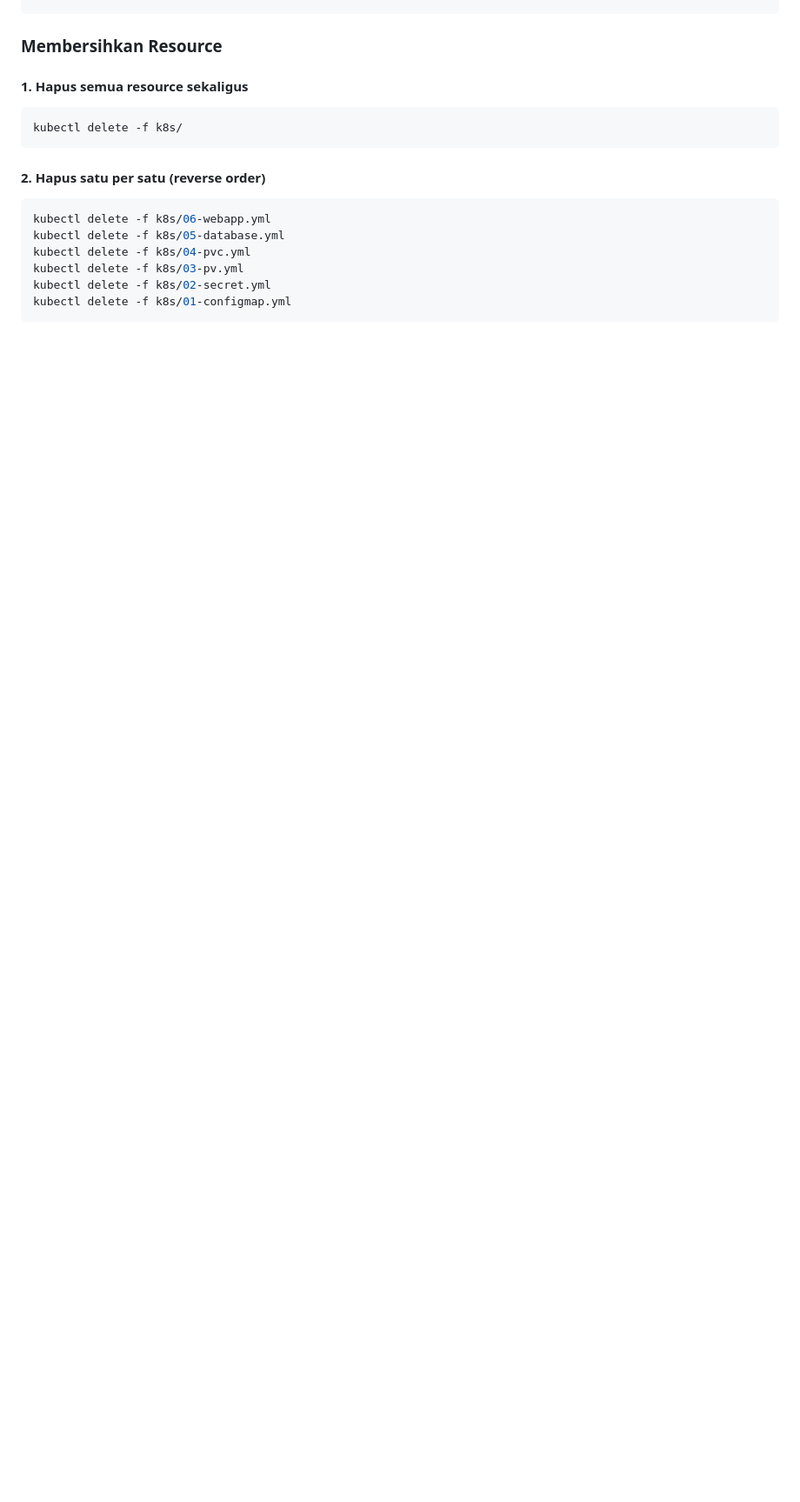
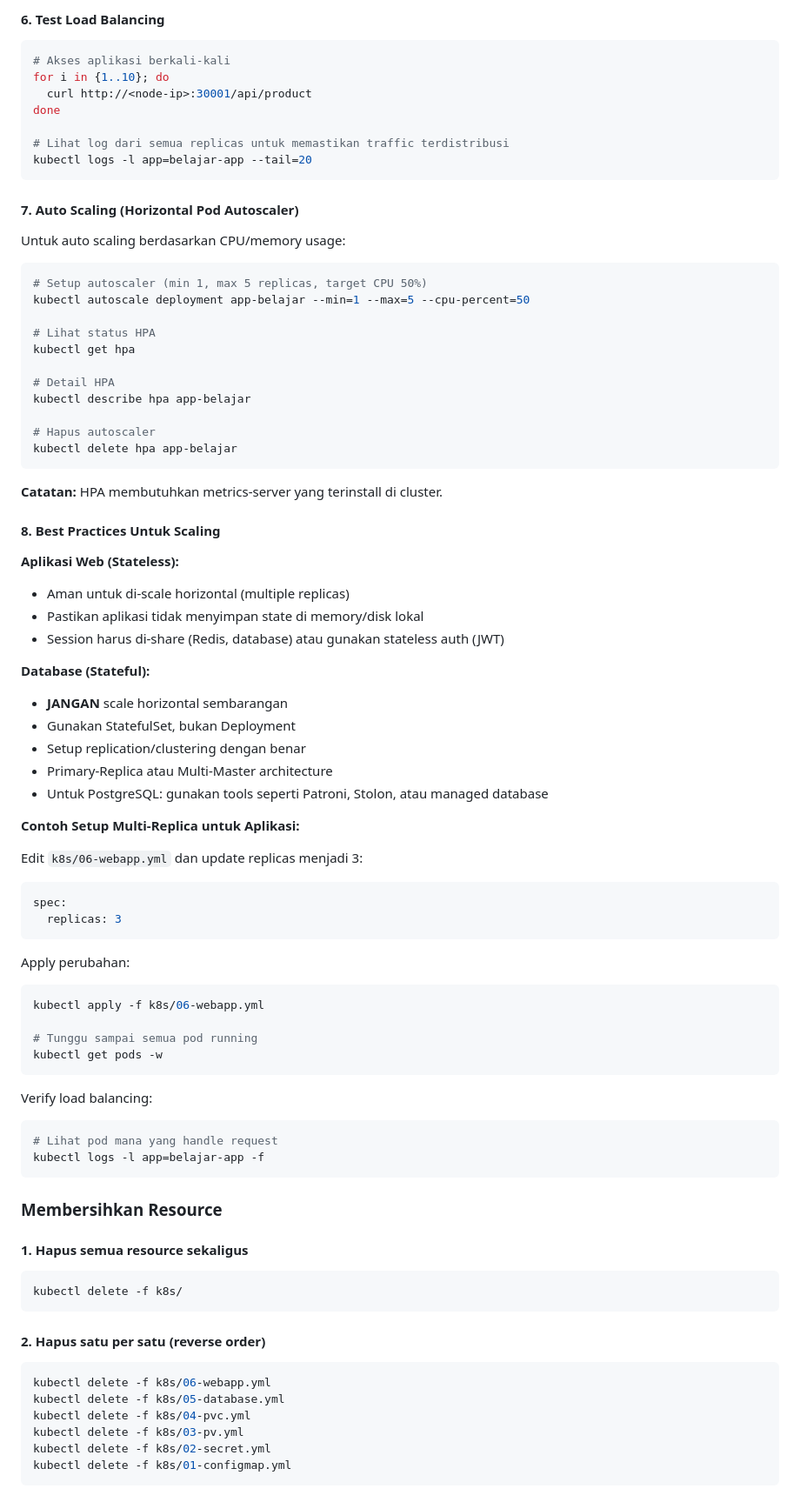
Before and after one commit to endymuhardin/training-sre-junior-2025-02, a Markdown page: belajar-container/README.md, the part around one of its changes. Shown at 87% size. GitHub-like rendering; blank space fills up the shorter version.

Commit message:
tambahan penjelasan tentang scaling

````diff
--- a/belajar-container/README.md
+++ b/belajar-container/README.md
@@ -480,3 +573,74 @@ kubectl rollout restart deployment/db-belajar
+#### 6. Test Load Balancing ####
+
+```bash
+# Akses aplikasi berkali-kali
+for i in {1..10}; do
+  curl http://<node-ip>:30001/api/product
+done
+
+# Lihat log dari semua replicas untuk memastikan traffic terdistribusi
+kubectl logs -l app=belajar-app --tail=20
+```
+
+#### 7. Auto Scaling (Horizontal Pod Autoscaler) ####
+
+Untuk auto scaling berdasarkan CPU/memory usage:
+
+```bash
+# Setup autoscaler (min 1, max 5 replicas, target CPU 50%)
+kubectl autoscale deployment app-belajar --min=1 --max=5 --cpu-percent=50
+
+# Lihat status HPA
+kubectl get hpa
+
+# Detail HPA
+kubectl describe hpa app-belajar
+
+# Hapus autoscaler
+kubectl delete hpa app-belajar
+```
+
+**Catatan:** HPA membutuhkan metrics-server yang terinstall di cluster.
+
+#### 8. Best Practices Untuk Scaling ####
+
+**Aplikasi Web (Stateless):**
+* Aman untuk di-scale horizontal (multiple replicas)
+* Pastikan aplikasi tidak menyimpan state di memory/disk lokal
+* Session harus di-share (Redis, database) atau gunakan stateless auth (JWT)
+
+**Database (Stateful):**
+* **JANGAN** scale horizontal sembarangan
+* Gunakan StatefulSet, bukan Deployment
+* Setup replication/clustering dengan benar
+* Primary-Replica atau Multi-Master architecture
+* Untuk PostgreSQL: gunakan tools seperti Patroni, Stolon, atau managed database
+
+**Contoh Setup Multi-Replica untuk Aplikasi:**
+
+Edit `k8s/06-webapp.yml` dan update replicas menjadi 3:
+
+```yaml
+spec:
+  replicas: 3
+```
+
+Apply perubahan:
+
+```bash
+kubectl apply -f k8s/06-webapp.yml
+
+# Tunggu sampai semua pod running
+kubectl get pods -w
+```
+
+Verify load balancing:
+
+```bash
+# Lihat pod mana yang handle request
+kubectl logs -l app=belajar-app -f
+```
+
 ### Membersihkan Resource ###
 
 #### 1. Hapus semua resource sekaligus ####
````
Also changed, not shown: other parts of belajar-container/README.md (+93 -0 lines).
